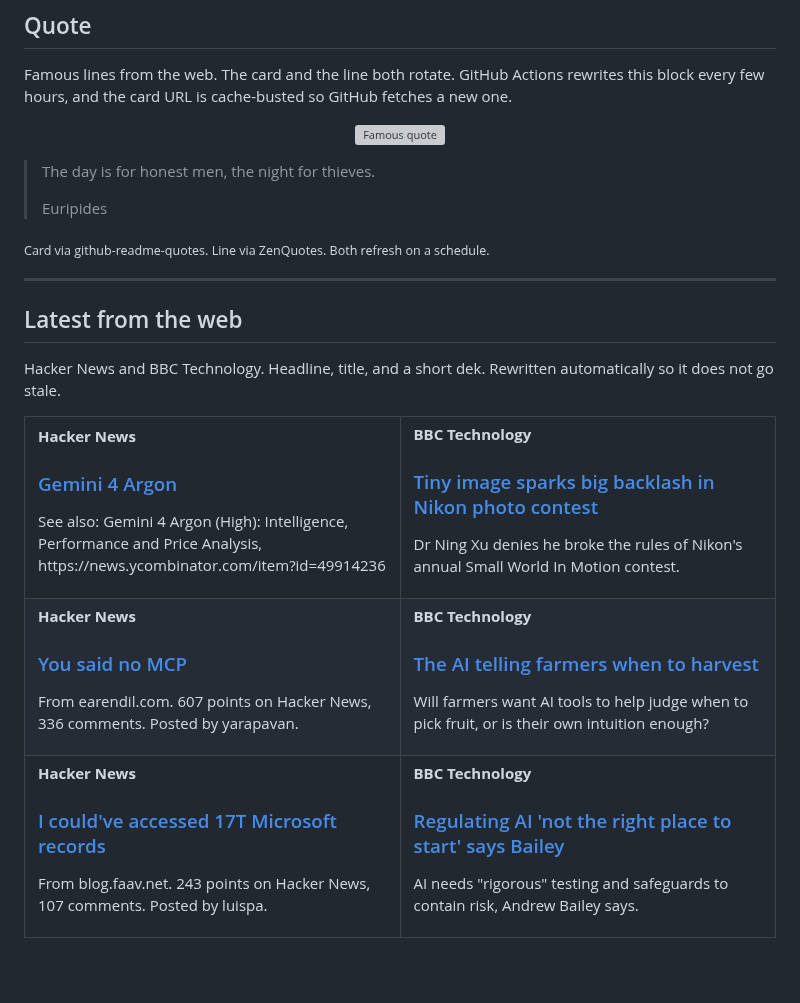
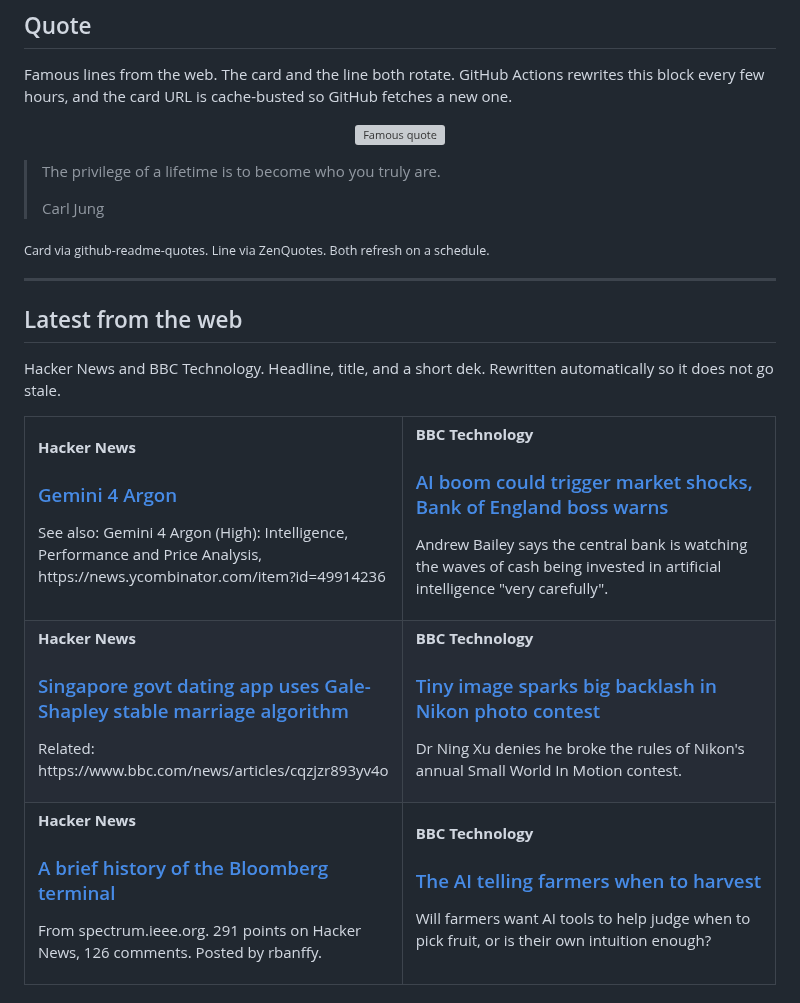
Before and after one commit to tahirkodx/tahirkodx, a Markdown page: README.md, the part around one of its changes. Rendered like a GitHub page; blank space fills up the shorter version; grey boxes are pictures that could not be loaded.

Commit message:
docs: refresh quote and news feed

```diff
--- a/README.md
+++ b/README.md
@@ -420,8 +420,8 @@ Famous lines from the web. The card and the line both rotate. GitHub Actions rew
 </p>
 
-> The day is for honest men, the night for thieves.
+> The privilege of a lifetime is to become who you truly are.
 >
-> Euripides
+> Carl Jung
 
 <sub>Card via github-readme-quotes. Line via ZenQuotes. Both refresh on a schedule.</sub>
 <!--FEED:QUOTE:END-->
@@ -442,6 +442,18 @@ Hacker News and BBC Technology. Headline, title, and a short dek. Rewritten auto
     </td>
     <td width="50%" valign="top">
       <p><strong>BBC Technology</strong></p>
+      <h3><a href="https://www.bbc.co.uk/news/articles/cv8e30enrkxyo">AI boom could trigger market shocks, Bank of England boss warns</a></h3>
+      <p>Andrew Bailey says the central bank is watching the waves of cash being invested in artificial intelligence "very carefully".</p>
+    </td>
+  </tr>
+  <tr>
+    <td width="50%" valign="top">
+      <p><strong>Hacker News</strong></p>
+      <h3><a href="https://twitter.com/tuakdotsol/status/2105105417760391258">Singapore govt dating app uses Gale-Shapley stable marriage algorithm</a></h3>
+      <p>Related: https://www.bbc.com/news/articles/cqzjzr893yv4o</p>
+    </td>
+    <td width="50%" valign="top">
+      <p><strong>BBC Technology</strong></p>
       <h3><a href="https://www.bbc.co.uk/news/articles/ck4gjn1yzprno">Tiny image sparks big backlash in Nikon photo contest</a></h3>
       <p>Dr Ning Xu denies he broke the rules of Nikon's annual Small World In Motion contest.</p>
     </td>
@@ -449,8 +461,8 @@ Hacker News and BBC Technology. Headline, title, and a short dek. Rewritten auto
   <tr>
     <td width="50%" valign="top">
       <p><strong>Hacker News</strong></p>
-      <h3><a href="https://earendil.com/posts/you-said-no-mcp/">You said no MCP</a></h3>
-      <p>From earendil.com. 607 points on Hacker News, 336 comments. Posted by yarapavan.</p>
+      <h3><a href="https://spectrum.ieee.org/bloomberg-terminal">A brief history of the Bloomberg terminal</a></h3>
+      <p>From spectrum.ieee.org. 291 points on Hacker News, 126 comments. Posted by rbanffy.</p>
     </td>
     <td width="50%" valign="top">
       <p><strong>BBC Technology</strong></p>
@@ -458,17 +470,5 @@ Hacker News and BBC Technology. Headline, title, and a short dek. Rewritten auto
       <p>Will farmers want AI tools to help judge when to pick fruit, or is their own intuition enough?</p>
     </td>
   </tr>
-  <tr>
-    <td width="50%" valign="top">
-      <p><strong>Hacker News</strong></p>
-      <h3><a href="https://blog.faav.net/how-i-couldve-accessed-17-trillion-microsoft-records">I could've accessed 17T Microsoft records</a></h3>
-      <p>From blog.faav.net. 243 points on Hacker News, 107 comments. Posted by luispa.</p>
-    </td>
-    <td width="50%" valign="top">
-      <p><strong>BBC Technology</strong></p>
-      <h3><a href="https://www.bbc.co.uk/news/articles/cvzez7k0pn40o">Regulating AI 'not the right place to start' says Bailey</a></h3>
-      <p>AI needs "rigorous" testing and safeguards to contain risk, Andrew Bailey says.</p>
-    </td>
-  </tr>
 </table>
 
```
Also changed, not shown: other parts of README.md (+2 -2 lines).
